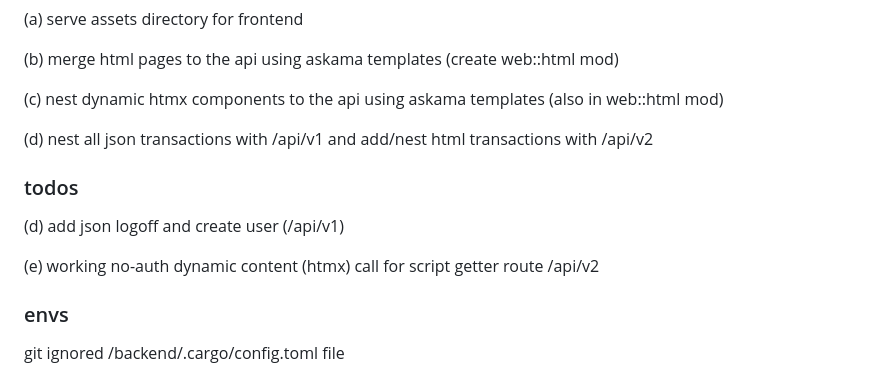
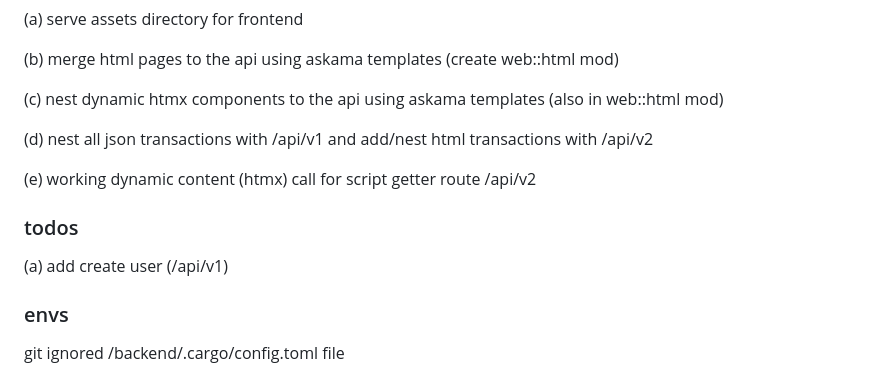
Before and after one commit to KaitoXCode/kaito_type, a Markdown page: README.md, the part around the change. Drawn GitHub-style.

```diff
--- a/README.md
+++ b/README.md
@@ -92,12 +92,12 @@ web::html mod) <br />
 (d) nest all json transactions with /api/v1 and add/nest html transactions with
 /api/v2 <br />
 
+(e) working dynamic content (htmx) call for script getter route /api/v2
+<br />
+
 ### todos
 
-(d) add json logoff and create user (/api/v1) <br />
-
-(e) working no-auth dynamic content (htmx) call for script getter route /api/v2
-<br />
+(a) add create user (/api/v1) <br />
 
 ### envs
 
```
